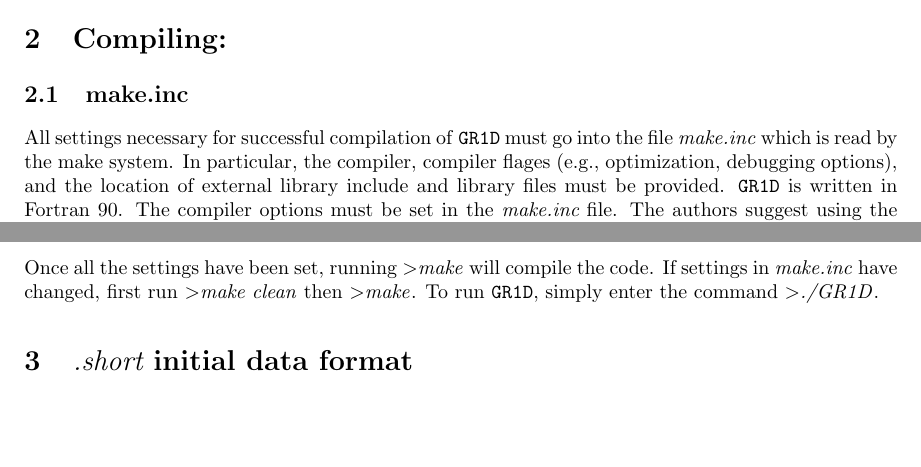
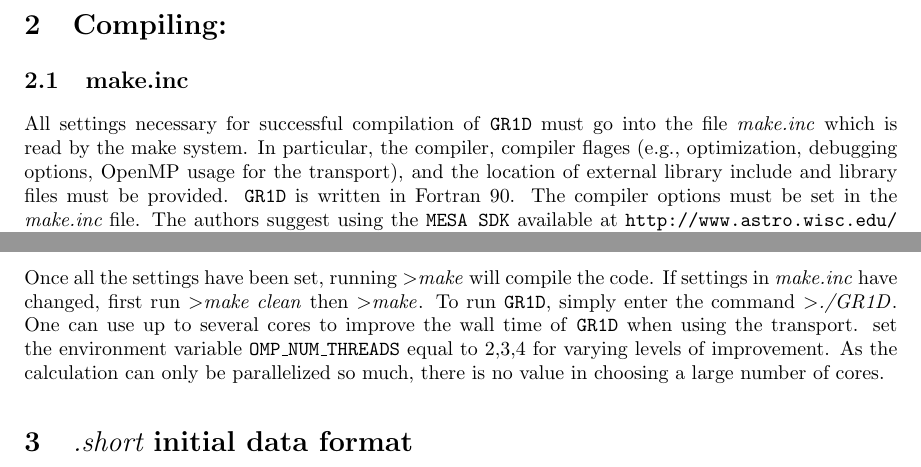
Before and after one commit to evanoconnor/GR1D, a LaTeX document (docs/README.tex): two parts of pages 1 and 2 of 8, joined at a grey line, cut so that both start at the same text, the shorter picture padded with empty space. Compiled offline with pdfLaTeX.

Commit message:
updated readme

```diff
--- a/docs/README.tex
+++ b/docs/README.tex
@@ -89,10 +89,11 @@ the paper describing it:
 All settings necessary for successful compilation of \code{GR1D} must
 go into the file {\emph{make.inc}} which is read by the make
 system. In particular, the compiler, compiler flages (e.g.,
-optimization, debugging options), and the location of external library
-include and library files must be provided. \code{GR1D} is written in
-Fortran 90.  The compiler options must be set in the {\it make.inc}
-file. The authors suggest using the \code{MESA SDK} available at
+optimization, debugging options, OpenMP usage for the transport), and
+the location of external library include and library files must be
+provided. \code{GR1D} is written in Fortran 90.  The compiler options
+must be set in the {\it make.inc} file. The authors suggest using the
+\code{MESA SDK} available at
 \url{http://www.astro.wisc.edu/~townsend/static.php?ref=mesasdk}.
 
 To activate support for finite-temperature EOS and neutrino leakage,
@@ -119,10 +120,15 @@ the path must be set in the \emph{make.inc} file.  Here is the
 \code{LAPACK} libraries are also available in the \code{MESA SDK}
 
 \subsection{Compiling \& Running}
-Once all the settings have been set, running {\emph{$>$make}} will compile
-the code.  If settings in {\emph{make.inc}} have changed, first run
-{\emph{$>$make clean}} then {\emph{$>$make}}.  To run \code{GR1D},
-simply enter the command {\emph{$>$./GR1D}}.
+Once all the settings have been set, running {\emph{$>$make}} will
+compile the code.  If settings in {\emph{make.inc}} have changed,
+first run {\emph{$>$make clean}} then {\emph{$>$make}}.  To run
+\code{GR1D}, simply enter the command {\emph{$>$./GR1D}}. One can use
+up to several cores to improve the wall time of \code{GR1D} when using
+the transport.  set the environment variable \code{OMP\_NUM\_THREADS}
+equal to 2,3,4 for varying levels of improvement.  As the calculation
+can only be parallelized so much, there is no value in choosing a
+large number of cores.
 
 \section{{\it.short} initial data format}
 \code{GR1D} uses the '.short' format for input stellar profiles. On
```
Also changed, not shown: docs/README.pdf.
